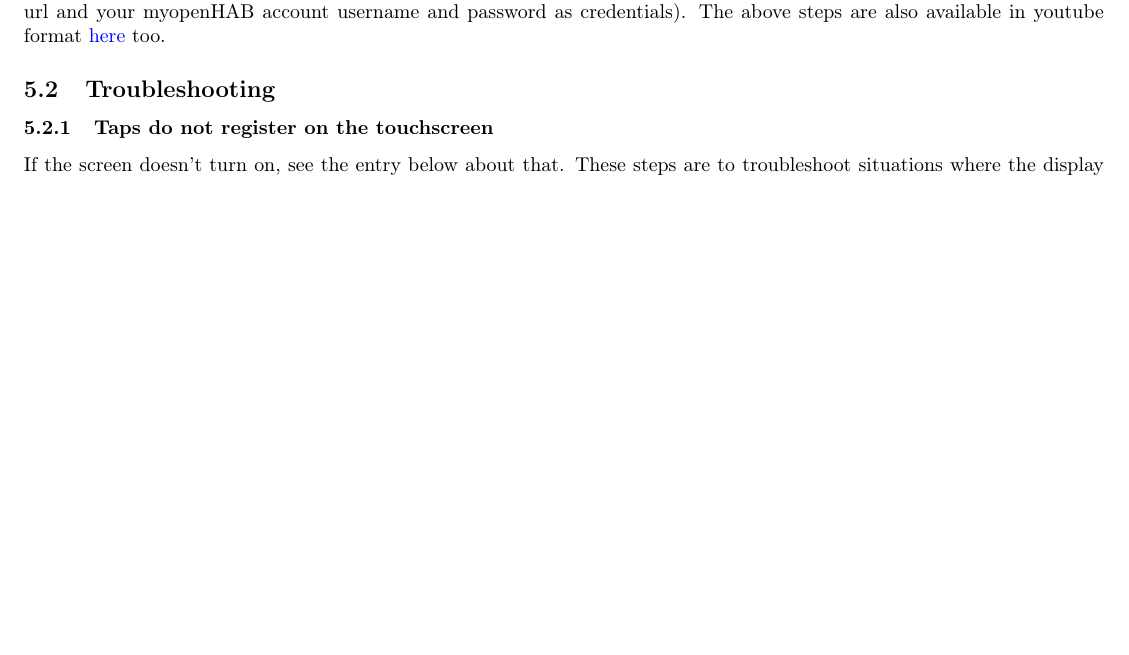
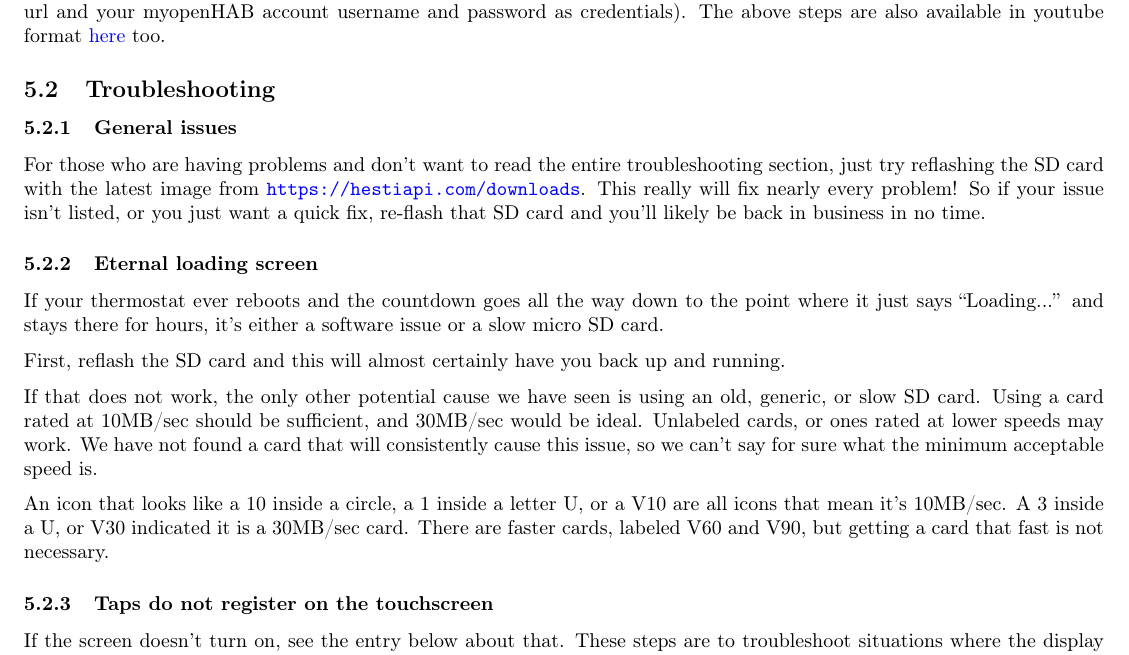
Before and after one commit to HestiaPi/hestia-touch-openhab, a LaTeX document (docs/hestiapi-one.tex, which reads docs/troubleshooting.tex): part of page 24 of 25 before the commit and part of page 24 of 26 after it, cut so that both start at the same text, the shorter picture padded with empty space. Compiled offline with pdfLaTeX.

Commit message:
Added a section for people who want a quick fix and the eternal loading screen issue we saw

```diff
--- a/docs/troubleshooting.tex
+++ b/docs/troubleshooting.tex
@@ -1,3 +1,29 @@
+\subsubsection{General issues}
+For those who are having problems and don't want to read the entire
+troubleshooting section, just try reflashing the SD card with the latest image
+from \url{https://hestiapi.com/downloads}. This really will fix nearly every
+problem! So if your issue isn't listed, or you just want a quick fix, re-flash
+that SD card and you'll likely be back in business in no time.
+
+\subsubsection{Eternal loading screen}
+If your thermostat ever reboots and the countdown goes all the way down to the
+point where it just says ``Loading...'' and stays there for hours, it's either
+a software issue or a slow micro SD card.
+
+First, reflash the SD card and this will almost certainly have you back up and
+running.
+
+If that does not work, the only other potential cause we have seen is using an
+old, generic, or slow SD card. Using a card rated at 10MB/sec should be
+sufficient, and 30MB/sec would be ideal. Unlabeled cards, or ones rated at
+lower speeds may work. We have not found a card that will consistently cause
+this issue, so we can't say for sure what the minimum acceptable speed is.
+
+An icon that looks like a 10 inside a circle, a 1 inside a letter U, or a V10
+are all icons that mean it's 10MB/sec. A 3 inside a U, or V30 indicated it is
+a 30MB/sec card. There are faster cards, labeled V60 and V90, but getting a
+card that fast is not necessary.
+
 \subsubsection{Taps do not register on the touchscreen}
 If the screen doesn't turn on, see the entry below about that. These steps are
 to troubleshoot situations where the display is working correctly, but just not
```
